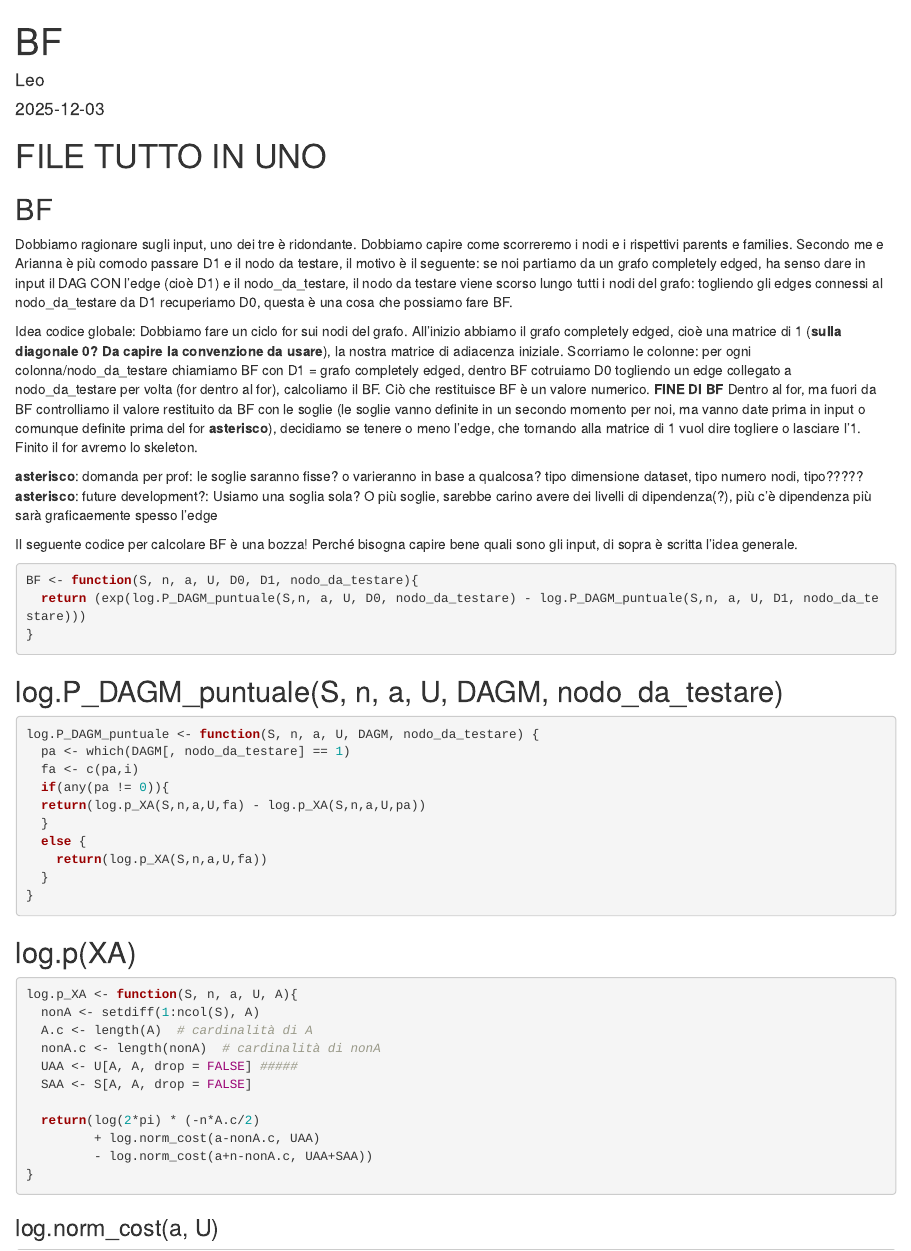
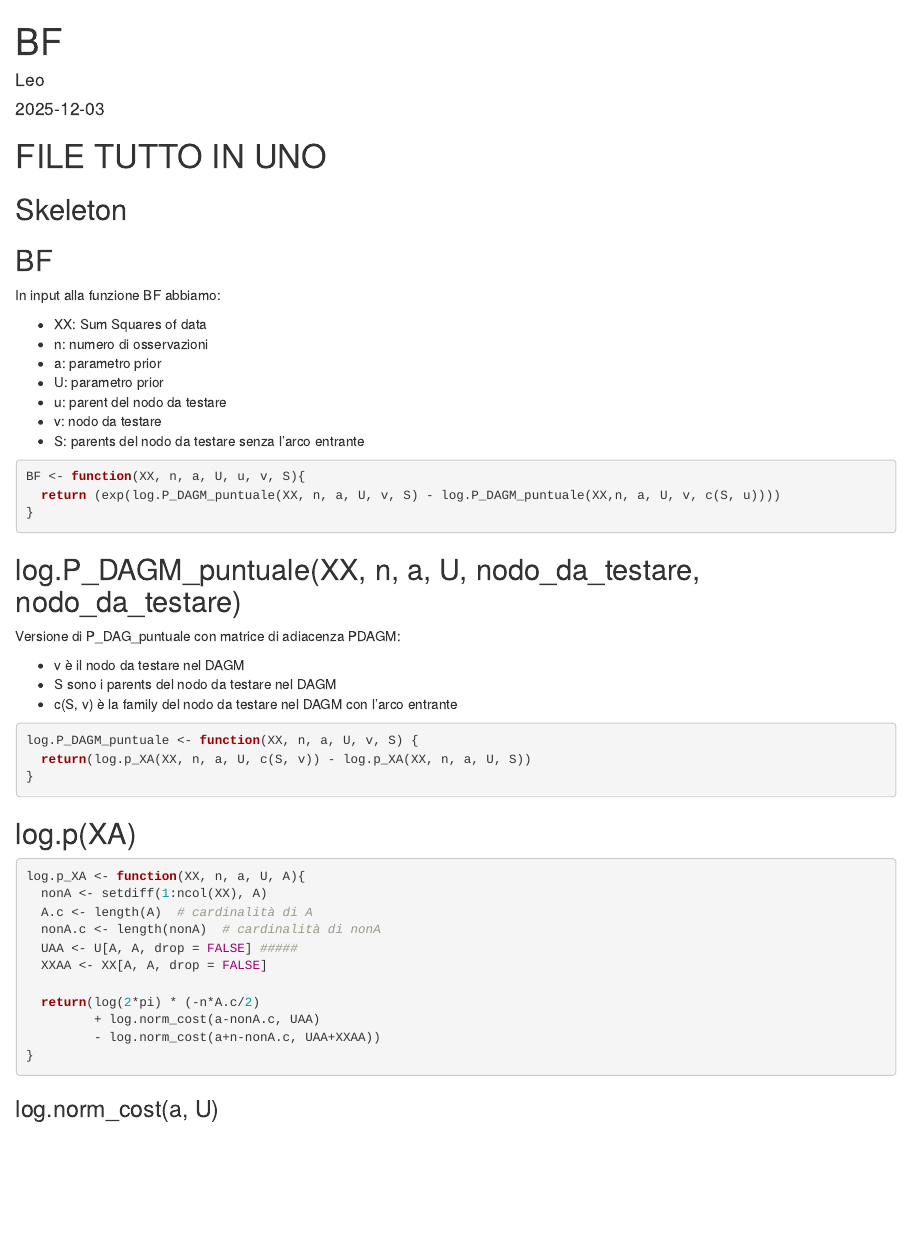
Before and after one commit to TitoMarazG/BSProject2526, an R Markdown document (funzioni R/BF.Rmd): the page in a window 1100 px wide, from its top. Rendered offline with R 4.5, knitr and Pandoc, with nearby package versions.

Commit message:
modifica BF.Rmd
Modifica di BF.Rmd a seguito della chiamata fatta coi prof

````diff
--- a/funzioni R/BF.Rmd
+++ b/funzioni R/BF.Rmd
@@ -7,57 +7,59 @@
 
 # FILE TUTTO IN UNO
 
+## Skeleton
+
+```{r skeleton}
+
+```
+
+
 ## BF
 
-Dobbiamo ragionare sugli input, uno dei tre è ridondante. Dobbiamo capire come scorreremo i nodi e i rispettivi parents e families.
-Secondo me e Arianna è più comodo passare D1 e il nodo da testare, il motivo è il seguente: se noi partiamo da un grafo completely edged, ha senso dare in input il DAG CON l'edge (cioè D1) e il nodo_da_testare, il nodo da testare viene scorso lungo tutti i nodi del grafo: togliendo gli edges connessi al nodo_da_testare da D1 recuperiamo D0, questa è una cosa che possiamo fare BF.
+In input alla funzione BF abbiamo:
 
-Idea codice globale:
-Dobbiamo fare un ciclo for sui nodi del grafo.
-All'inizio abbiamo il grafo completely edged, cioè una matrice di 1 (**sulla diagonale 0? Da capire la convenzione da usare**), la nostra matrice di adiacenza iniziale. Scorriamo le colonne:
-per ogni colonna/nodo_da_testare chiamiamo BF con D1 = grafo completely edged, dentro BF cotruiamo D0 togliendo un edge collegato a nodo_da_testare per volta (for dentro al for), calcoliamo il BF. Ciò che restituisce BF è un valore numerico. **FINE DI BF**
-Dentro al for, ma fuori da BF controlliamo il valore restituito da BF con le soglie  (le soglie vanno definite in un secondo momento per noi, ma vanno date prima in input o comunque definite prima del for **asterisco**), decidiamo se tenere o meno l'edge, che tornando alla matrice di 1 vuol dire togliere o lasciare l'1.
-Finito il for avremo lo skeleton.
+- XX: Sum Squares of data
+- n: numero di osservazioni
+- a: parametro prior
+- U: parametro prior
+- u: parent del nodo da testare
+- v: nodo da testare
+- S: parents del nodo da testare senza l'arco entrante
 
-**asterisco**: domanda per prof: le soglie saranno fisse? o varieranno in base a qualcosa? tipo dimensione dataset, tipo numero nodi, tipo?????
-**asterisco**: future development?: Usiamo una soglia sola? O più soglie, sarebbe carino avere dei livelli di dipendenza(?), più c'è dipendenza più sarà graficaemente spesso l'edge
-
-Il seguente codice per calcolare BF è una bozza! Perché bisogna capire bene quali sono gli input, di sopra è scritta l'idea generale.
-
-```{r BF}
-BF <- function(S, n, a, U, D0, D1, nodo_da_testare){
-  return (exp(log.P_DAGM_puntuale(S,n, a, U, D0, nodo_da_testare) - log.P_DAGM_puntuale(S,n, a, U, D1, nodo_da_testare)))
+```{r BF(XX, n, a, U, u, v, S)}
+BF <- function(XX, n, a, U, u, v, S){
+  return (exp(log.P_DAGM_puntuale(XX, n, a, U, v, S) - log.P_DAGM_puntuale(XX,n, a, U, v, c(S, u))))
 }
 ```
 
-## log.P_DAGM_puntuale(S, n, a, U, DAGM, nodo_da_testare)
+## log.P_DAGM_puntuale(XX, n, a, U, nodo_da_testare, nodo_da_testare)
 
-```{r log.P_DAGM_puntuale(S, n, a, U, DAGM, nodo_da_testare)}
-log.P_DAGM_puntuale <- function(S, n, a, U, DAGM, nodo_da_testare) {
-  pa <- which(DAGM[, nodo_da_testare] == 1)
-  fa <- c(pa,i)
-  if(any(pa != 0)){
-  return(log.p_XA(S,n,a,U,fa) - log.p_XA(S,n,a,U,pa))
-  }
-  else {
-    return(log.p_XA(S,n,a,U,fa))
-  }
+Versione di P_DAG_puntuale con matrice di adiacenza PDAGM:
+
+- v è il nodo da testare nel DAGM
+- S sono i parents del nodo da testare nel DAGM
+- c(S, v) è la family del nodo da testare nel DAGM con l'arco entrante
+
+```{r log.P_DAGM_puntuale(XX, n, a, U, nodo_da_testare, parents)}
+log.P_DAGM_puntuale <- function(XX, n, a, U, v, S) {
+  return(log.p_XA(XX, n, a, U, c(S, v)) - log.p_XA(XX, n, a, U, S))
 }
+
 ```
 
 ## log.p(XA)
 
 ```{r log.p(XA)}
-log.p_XA <- function(S, n, a, U, A){
-  nonA <- setdiff(1:ncol(S), A)
+log.p_XA <- function(XX, n, a, U, A){
+  nonA <- setdiff(1:ncol(XX), A)
   A.c <- length(A)  # cardinalità di A
   nonA.c <- length(nonA)  # cardinalità di nonA
   UAA <- U[A, A, drop = FALSE] #####
-  SAA <- S[A, A, drop = FALSE]
+  XXAA <- XX[A, A, drop = FALSE]
 
   return(log(2*pi) * (-n*A.c/2)
          + log.norm_cost(a-nonA.c, UAA)
-         - log.norm_cost(a+n-nonA.c, UAA+SAA))
+         - log.norm_cost(a+n-nonA.c, UAA+XXAA))
 }
 ```
 
````
